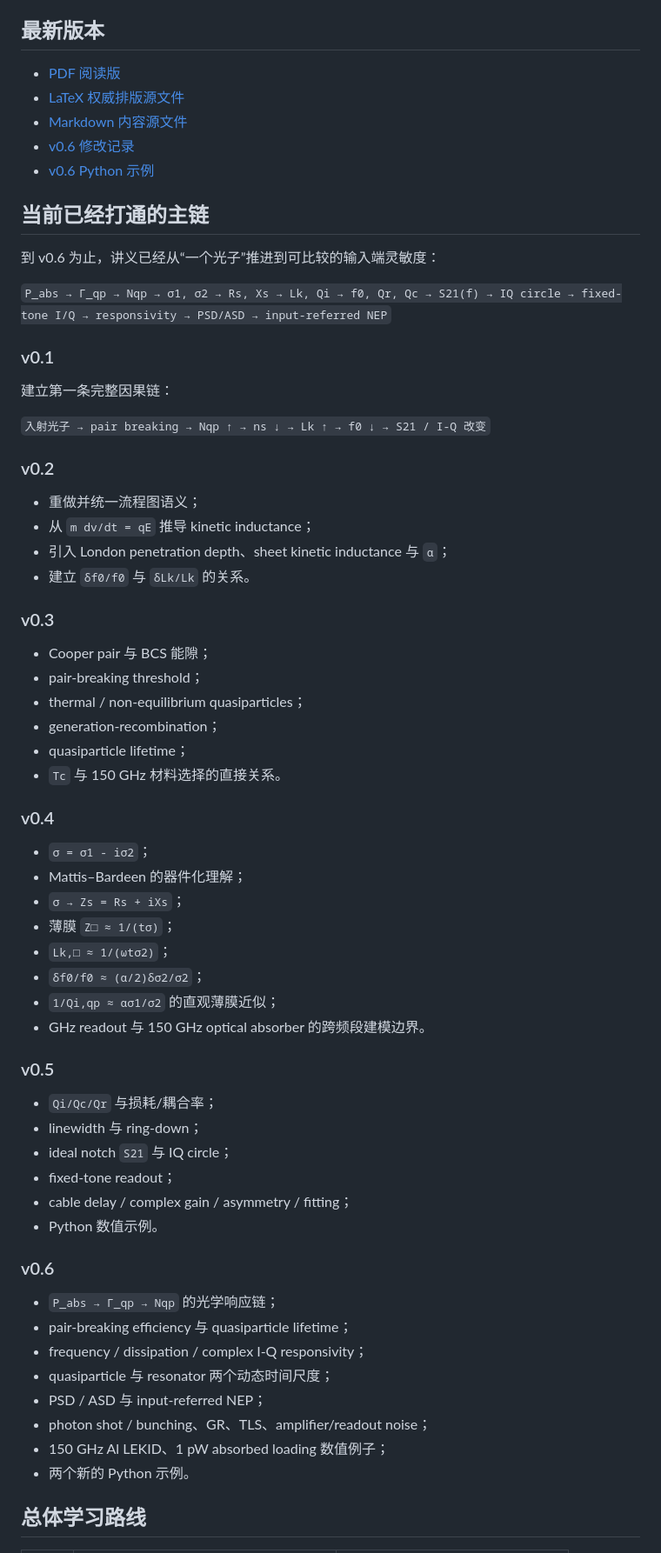
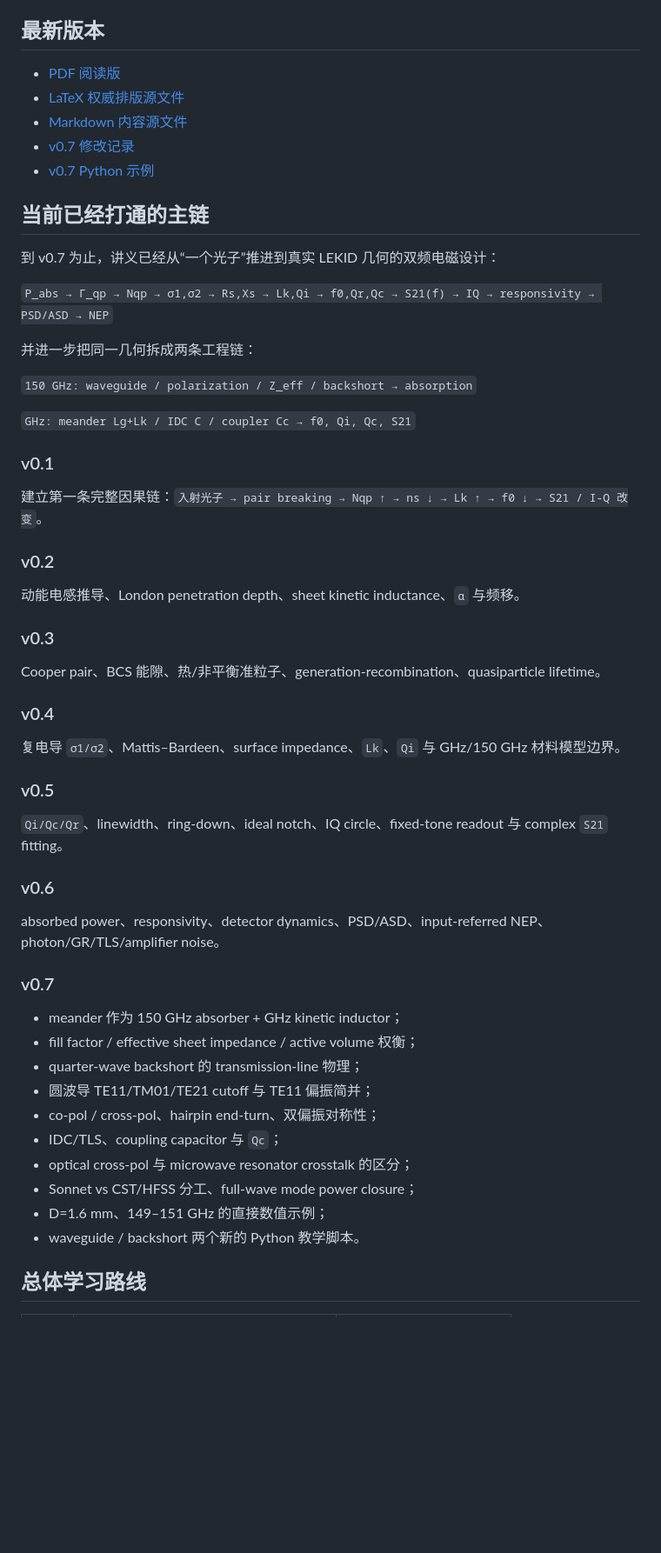
Before and after one commit to Dingo-infinity2020/KID-Intro-Guide, a Markdown page: README.md, the part around one of its changes. Shown at 87% size. Rendered like a GitHub page; blank space fills up the shorter version.

Commit message:
Update repository README for v0.7

```diff
--- a/README.md
+++ b/README.md
@@ -10,70 +10,53 @@
 
 ## 最新版本
 
-- [PDF 阅读版](docs/v0.6/KID入门讲义_v0.6.pdf)
-- [LaTeX 权威排版源文件](docs/v0.6/KID入门讲义_v0.6.tex)
-- [Markdown 内容源文件](docs/v0.6/KID入门讲义_v0.6.md)
-- [v0.6 修改记录](docs/v0.6/CHANGELOG.md)
-- [v0.6 Python 示例](docs/v0.6/examples/)
+- [PDF 阅读版](docs/v0.7/KID入门讲义_v0.7.pdf)
+- [LaTeX 权威排版源文件](docs/v0.7/KID入门讲义_v0.7.tex)
+- [Markdown 内容源文件](docs/v0.7/KID入门讲义_v0.7.md)
+- [v0.7 修改记录](docs/v0.7/CHANGELOG.md)
+- [v0.7 Python 示例](docs/v0.7/examples/)
 
 ## 当前已经打通的主链
 
-到 v0.6 为止，讲义已经从“一个光子”推进到可比较的输入端灵敏度：
+到 v0.7 为止，讲义已经从“一个光子”推进到真实 LEKID 几何的双频电磁设计：
 
-`P_abs → Γ_qp → Nqp → σ1, σ2 → Rs, Xs → Lk, Qi → f0, Qr, Qc → S21(f) → IQ circle → fixed-tone I/Q → responsivity → PSD/ASD → input-referred NEP`
+`P_abs → Γ_qp → Nqp → σ1,σ2 → Rs,Xs → Lk,Qi → f0,Qr,Qc → S21(f) → IQ → responsivity → PSD/ASD → NEP`
+
+并进一步把同一几何拆成两条工程链：
+
+`150 GHz: waveguide / polarization / Z_eff / backshort → absorption`
+
+`GHz: meander Lg+Lk / IDC C / coupler Cc → f0, Qi, Qc, S21`
 
 ### v0.1
-
-建立第一条完整因果链：
-
-`入射光子 → pair breaking → Nqp ↑ → ns ↓ → Lk ↑ → f0 ↓ → S21 / I-Q 改变`
+建立第一条完整因果链：`入射光子 → pair breaking → Nqp ↑ → ns ↓ → Lk ↑ → f0 ↓ → S21 / I-Q 改变`。
 
 ### v0.2
-
-- 重做并统一流程图语义；
-- 从 `m dv/dt = qE` 推导 kinetic inductance；
-- 引入 London penetration depth、sheet kinetic inductance 与 `α`；
-- 建立 `δf0/f0` 与 `δLk/Lk` 的关系。
+动能电感推导、London penetration depth、sheet kinetic inductance、`α` 与频移。
 
 ### v0.3
-
-- Cooper pair 与 BCS 能隙；
-- pair-breaking threshold；
-- thermal / non-equilibrium quasiparticles；
-- generation-recombination；
-- quasiparticle lifetime；
-- `Tc` 与 150 GHz 材料选择的直接关系。
+Cooper pair、BCS 能隙、热/非平衡准粒子、generation-recombination、quasiparticle lifetime。
 
 ### v0.4
-
-- `σ = σ1 - iσ2`；
-- Mattis–Bardeen 的器件化理解；
-- `σ → Zs = Rs + iXs`；
-- 薄膜 `Z□ ≈ 1/(tσ)`；
-- `Lk,□ ≈ 1/(ωtσ2)`；
-- `δf0/f0 ≈ (α/2)δσ2/σ2`；
-- `1/Qi,qp ≈ ασ1/σ2` 的直观薄膜近似；
-- GHz readout 与 150 GHz optical absorber 的跨频段建模边界。
+复电导 `σ1/σ2`、Mattis–Bardeen、surface impedance、`Lk`、`Qi` 与 GHz/150 GHz 材料模型边界。
 
 ### v0.5
-
-- `Qi/Qc/Qr` 与损耗/耦合率；
-- linewidth 与 ring-down；
-- ideal notch `S21` 与 IQ circle；
-- fixed-tone readout；
-- cable delay / complex gain / asymmetry / fitting；
-- Python 数值示例。
+`Qi/Qc/Qr`、linewidth、ring-down、ideal notch、IQ circle、fixed-tone readout 与 complex `S21` fitting。
 
 ### v0.6
+absorbed power、responsivity、detector dynamics、PSD/ASD、input-referred NEP、photon/GR/TLS/amplifier noise。
 
-- `P_abs → Γ_qp → Nqp` 的光学响应链；
-- pair-breaking efficiency 与 quasiparticle lifetime；
-- frequency / dissipation / complex I-Q responsivity；
-- quasiparticle 与 resonator 两个动态时间尺度；
-- PSD / ASD 与 input-referred NEP；
-- photon shot / bunching、GR、TLS、amplifier/readout noise；
-- 150 GHz Al LEKID、1 pW absorbed loading 数值例子；
-- 两个新的 Python 示例。
+### v0.7
+- meander 作为 150 GHz absorber + GHz kinetic inductor；
+- fill factor / effective sheet impedance / active volume 权衡；
+- quarter-wave backshort 的 transmission-line 物理；
+- 圆波导 TE11/TM01/TE21 cutoff 与 TE11 偏振简并；
+- co-pol / cross-pol、hairpin end-turn、双偏振对称性；
+- IDC/TLS、coupling capacitor 与 `Qc`；
+- optical cross-pol 与 microwave resonator crosstalk 的区分；
+- Sonnet vs CST/HFSS 分工、full-wave mode power closure；
+- D=1.6 mm、149–151 GHz 的直接数值示例；
+- waveguide / backshort 两个新的 Python 教学脚本。
 
 ## 总体学习路线
 
```
Also changed, not shown: other parts of README.md (+18 -20 lines).
